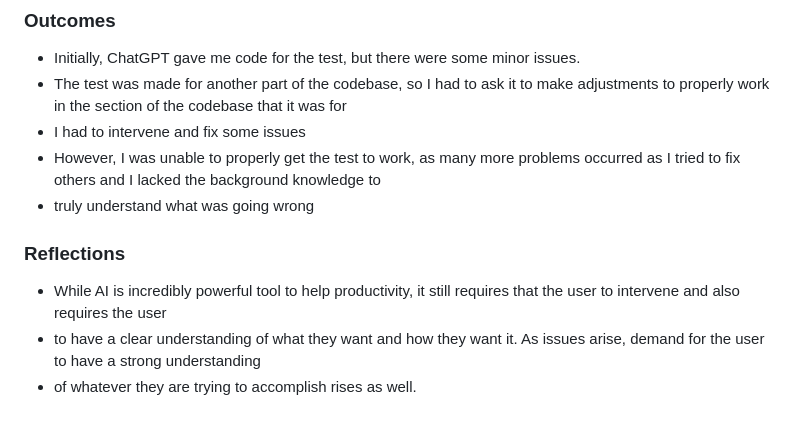
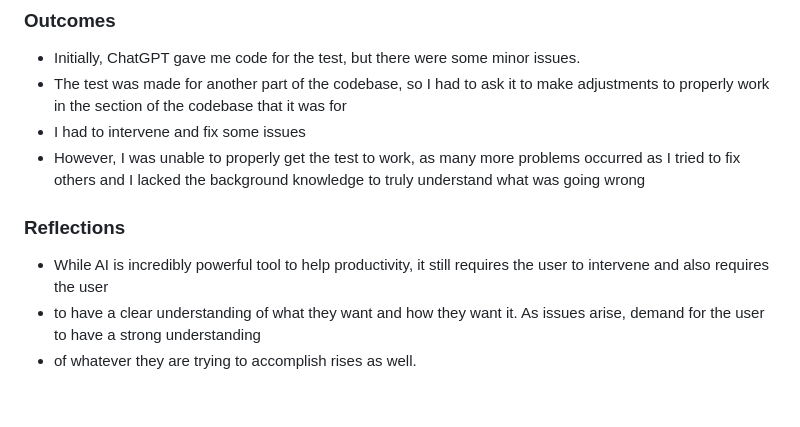
Before and after one commit to ucsb-cs148-w26/pj04-receipt-divider, a Markdown page: team/AI_CODING.md, the part around the change. Drawn GitHub-style.

Commit message:
Text editing
Removed redundant word and formatted lines for my own entry

```diff
--- a/team/AI_CODING.md
+++ b/team/AI_CODING.md
@@ -146,10 +146,9 @@ Create a Jest test in the shared subdirectory that tests whether the UserTag UI
 - Initially, ChatGPT gave me code for the test, but there were some minor issues.
 - The test was made for another part of the codebase, so I had to ask it to make adjustments to properly work in the section of the codebase that it was for
 - I had to intervene and fix some issues
-- However, I was unable to properly get the test to work, as many more problems occurred as I tried to fix others and I lacked the background knowledge to
-- truly understand what was going wrong
+- However, I was unable to properly get the test to work, as many more problems occurred as I tried to fix others and I lacked the background knowledge to truly understand what was going wrong
 
 ### Reflections
-- While AI is incredibly powerful tool to help productivity, it still requires that the user to intervene and also requires the user
+- While AI is incredibly powerful tool to help productivity, it still requires the user to intervene and also requires the user
 - to have a clear understanding of what they want and how they want it. As issues arise, demand for the user to have a strong understanding
 - of whatever they are trying to accomplish rises as well.
```
